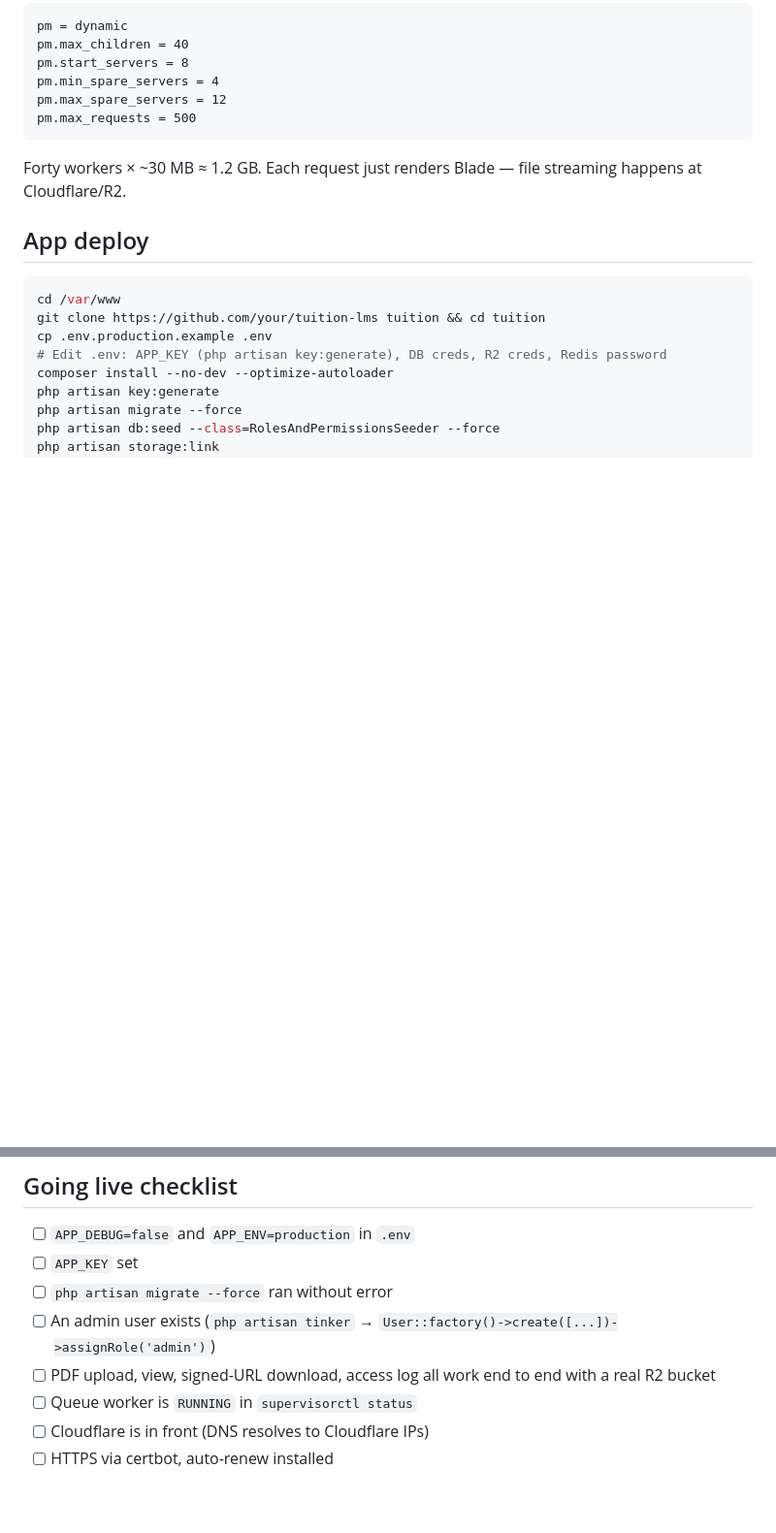
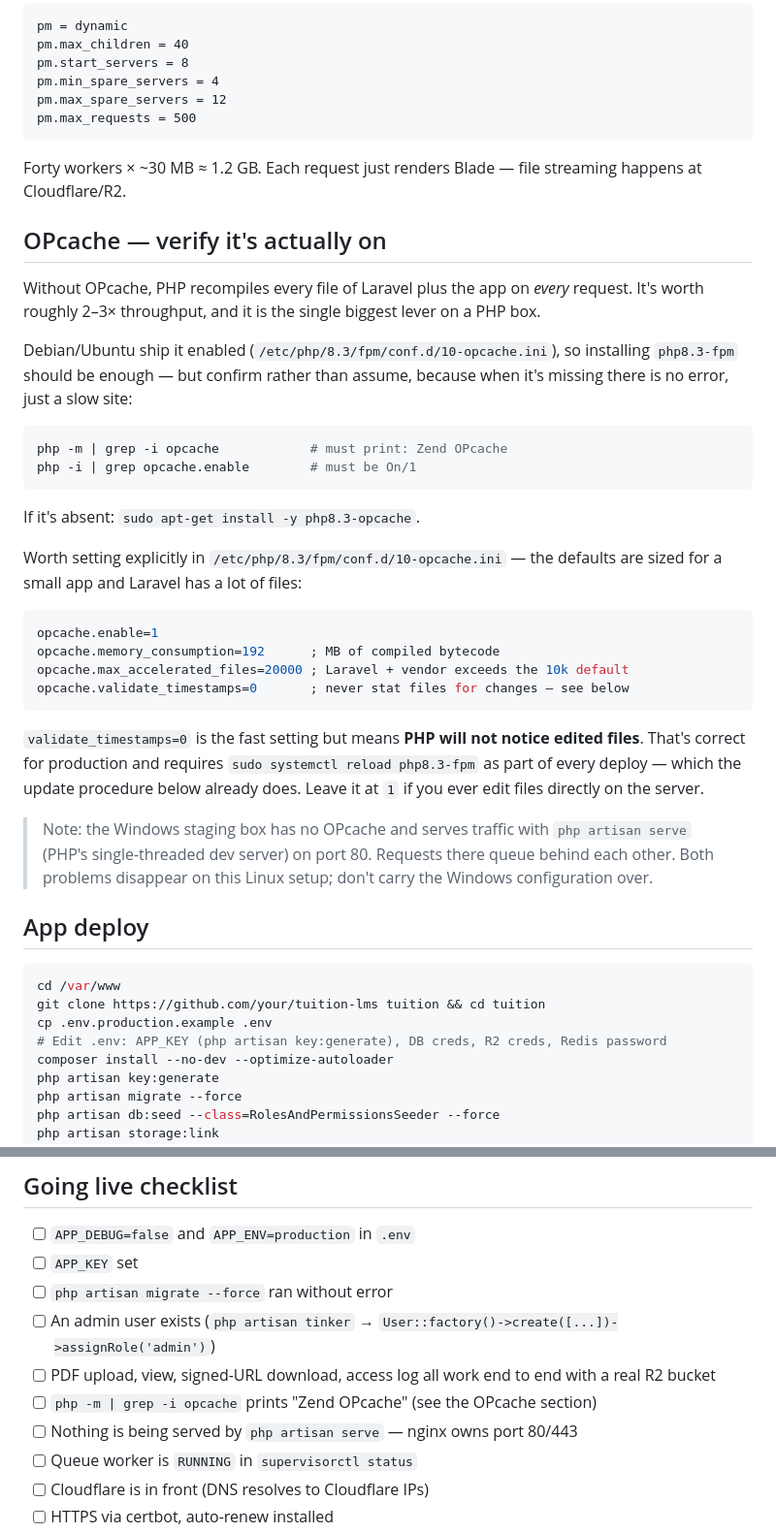
Before and after one commit to guansoon99/tuition-centre, a Markdown page: DEPLOY.md, 2 parts joined by grey strips. Shown at 97% size. GitHub-like rendering; blank space fills up the shorter version.

Commit message:
DEPLOY.md: verify OPcache on setup, and tune it for Laravel
Profiling the Windows staging box turned up two things that would be easy to
carry forward by accident:

  - No OPcache at all, so PHP recompiled Laravel plus the app on every
    request — roughly 430ms of the measured response time.
  - Traffic served by `php artisan serve`, PHP's single-threaded dev server.
    Under 8 concurrent requests, time-to-first-byte climbed in ~150ms steps
    (requests queueing) and one request never connected.

Neither carries over: the Linux plan here already specifies nginx with a
40-worker FPM pool, and Debian/Ubuntu ship OPcache enabled with php8.3-fpm.

The gap was that OPcache was assumed rather than checked, and when it's
missing nothing errors — the site is just quietly 2-3x slower. So: a section
on verifying it, two lines in the going-live checklist, and explicit tuning
(max_accelerated_files defaults to 10000, which Laravel plus vendor exceeds).

Co-Authored-By: Claude Opus 5 <noreply@anthropic.com>

````diff
--- a/DEPLOY.md
+++ b/DEPLOY.md
@@ -26,6 +26,44 @@ pm.max_requests = 500
 ```
 
 Forty workers × ~30 MB ≈ 1.2 GB. Each request just renders Blade — file streaming happens at Cloudflare/R2.
+
+## OPcache — verify it's actually on
+
+Without OPcache, PHP recompiles every file of Laravel plus the app on *every*
+request. It's worth roughly 2–3× throughput, and it is the single biggest
+lever on a PHP box.
+
+Debian/Ubuntu ship it enabled (`/etc/php/8.3/fpm/conf.d/10-opcache.ini`), so
+installing `php8.3-fpm` should be enough — but confirm rather than assume,
+because when it's missing there is no error, just a slow site:
+
+```bash
+php -m | grep -i opcache            # must print: Zend OPcache
+php -i | grep opcache.enable        # must be On/1
+```
+
+If it's absent: `sudo apt-get install -y php8.3-opcache`.
+
+Worth setting explicitly in `/etc/php/8.3/fpm/conf.d/10-opcache.ini` — the
+defaults are sized for a small app and Laravel has a lot of files:
+
+```ini
+opcache.enable=1
+opcache.memory_consumption=192      ; MB of compiled bytecode
+opcache.max_accelerated_files=20000 ; Laravel + vendor exceeds the 10k default
+opcache.validate_timestamps=0       ; never stat files for changes — see below
+```
+
+`validate_timestamps=0` is the fast setting but means **PHP will not notice
+edited files**. That's correct for production and requires
+`sudo systemctl reload php8.3-fpm` as part of every deploy — which the update
+procedure below already does. Leave it at `1` if you ever edit files directly
+on the server.
+
+> Note: the Windows staging box has no OPcache and serves traffic with
+> `php artisan serve` (PHP's single-threaded dev server) on port 80. Requests
+> there queue behind each other. Both problems disappear on this Linux setup;
+> don't carry the Windows configuration over.
 
 ## App deploy
 
@@ -130,6 +168,8 @@ Workers consume `LogMaterialAccessJob` (every PDF download) and `ImportStudentsJ
 - [ ] `php artisan migrate --force` ran without error
 - [ ] An admin user exists (`php artisan tinker` → `User::factory()->create([...])->assignRole('admin')`)
 - [ ] PDF upload, view, signed-URL download, access log all work end to end with a real R2 bucket
+- [ ] `php -m | grep -i opcache` prints "Zend OPcache" (see the OPcache section)
+- [ ] Nothing is being served by `php artisan serve` — nginx owns port 80/443
 - [ ] Queue worker is `RUNNING` in `supervisorctl status`
 - [ ] Cloudflare is in front (DNS resolves to Cloudflare IPs)
 - [ ] HTTPS via certbot, auto-renew installed
````
